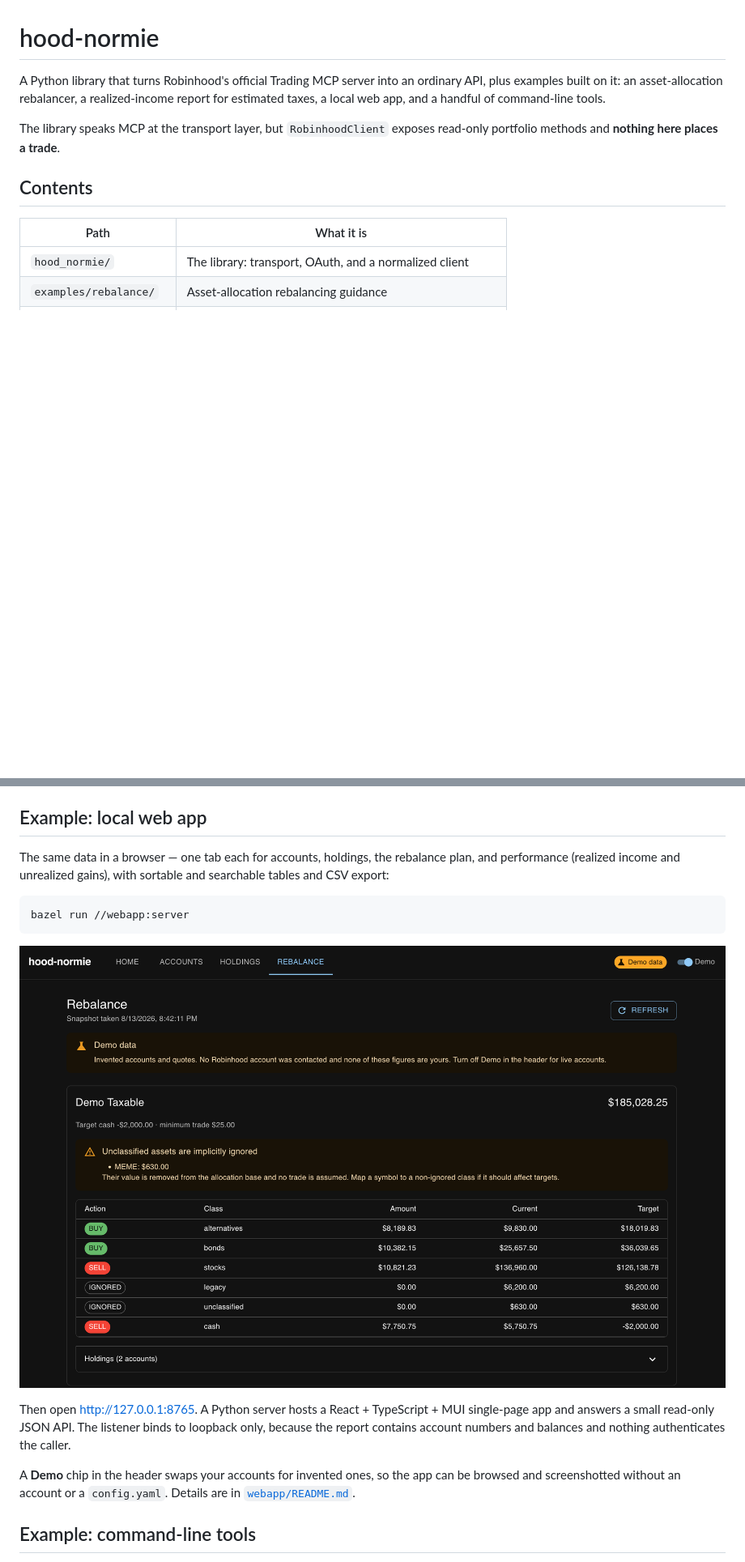
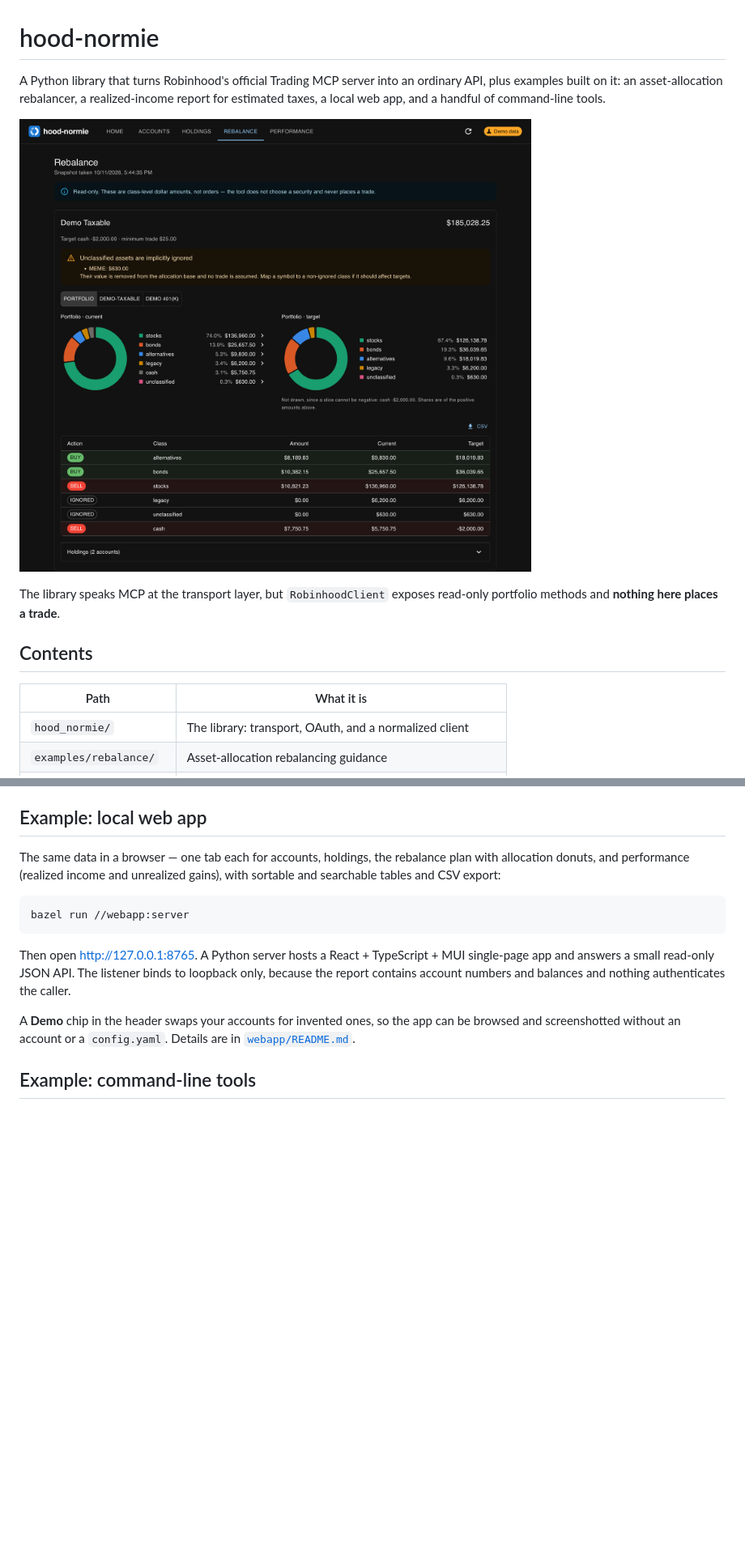
Before and after one commit to Permutation-Limited/hood-normie, a Markdown page: README.md, 2 parts joined by grey strips. Shown at 81% size. GitHub-like rendering; pictures changed too: webapp/screenshots/rebalance.png; blank space fills up the shorter version.

````diff
--- a/README.md
+++ b/README.md
@@ -4,6 +4,8 @@ A Python library that turns Robinhood's official Trading MCP server into an
 ordinary API, plus examples built on it: an asset-allocation rebalancer, a
 realized-income report for estimated taxes, a local web app, and a handful of
 command-line tools.
+
+![Rebalance tab of the local web app, showing demo data](webapp/screenshots/rebalance.png)
 
 The library speaks MCP at the transport layer, but `RobinhoodClient` exposes
 read-only portfolio methods and **nothing here places a trade**.
@@ -130,14 +132,12 @@ Details are in [`examples/unrealized/README.md`](examples/unrealized/README.md).
 ## Example: local web app
 
 The same data in a browser — one tab each for accounts, holdings, the rebalance
-plan, and performance (realized income and unrealized gains), with sortable and
-searchable tables and CSV export:
+plan with allocation donuts, and performance (realized income and unrealized
+gains), with sortable and searchable tables and CSV export:
 
 ```sh
 bazel run //webapp:server
 ```
-
-![Rebalance tab](webapp/screenshots/rebalance.png)
 
 Then open <http://127.0.0.1:8765>. A Python server hosts a React + TypeScript +
 MUI single-page app and answers a small read-only JSON API. The listener binds
````
Also changed, not shown: webapp/README.md (+15 -2 lines), 8 other files.
